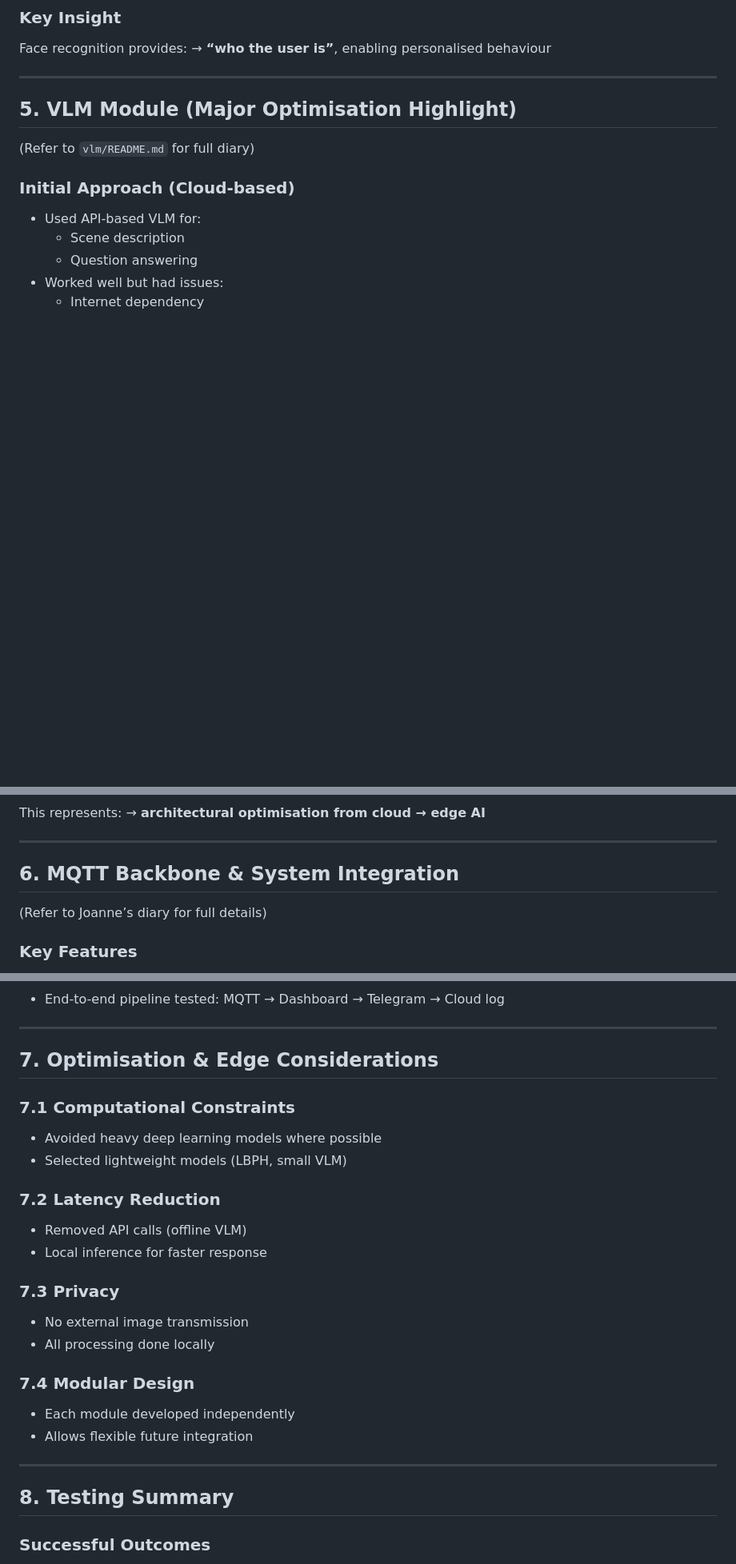
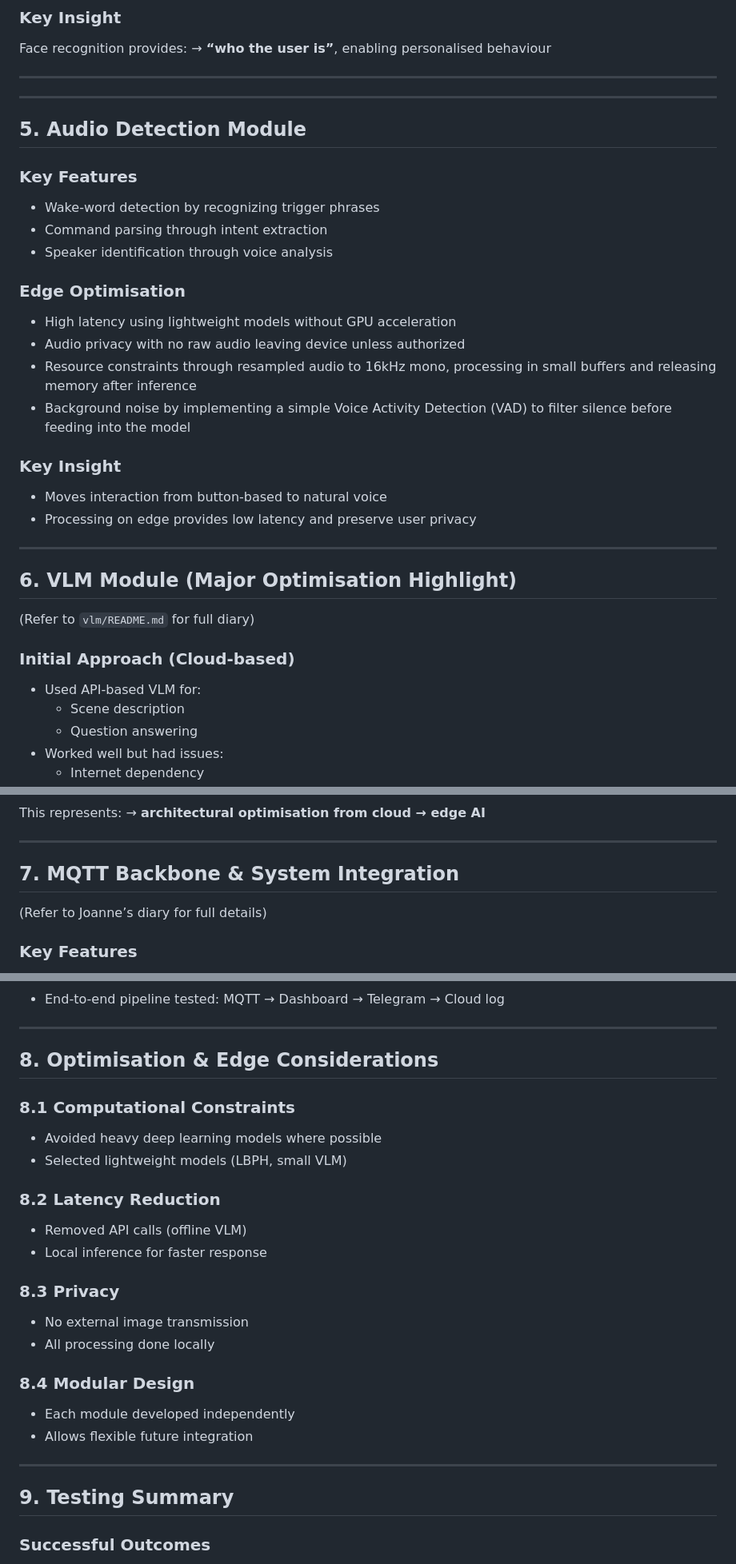
Before and after one commit to y-yingg/INF2009-Project, a Markdown page: readme.md, 3 parts joined by grey strips. Shown at 80% size. GitHub-like rendering; blank space fills up the shorter version.

Commit message:
Revise README sections and update audio module details

```diff
--- a/readme.md
+++ b/readme.md
@@ -70,8 +70,28 @@ Face recognition provides:
 → **“who the user is”**, enabling personalised behaviour
 
 ---
+---
 
-## 5. VLM Module (Major Optimisation Highlight)
+## 5. Audio Detection Module
+
+### Key Features
+- Wake-word detection by recognizing trigger phrases
+- Command parsing through intent extraction
+- Speaker identification through voice analysis
+
+### Edge Optimisation
+- High latency using lightweight models without GPU acceleration
+- Audio privacy with no raw audio leaving device unless authorized
+- Resource constraints through resampled audio to 16kHz mono, processing in small buffers and releasing memory after inference
+- Background noise by implementing a simple Voice Activity Detection (VAD) to filter silence before feeding into the model
+
+### Key Insight
+- Moves interaction from button-based to natural voice
+- Processing on edge provides low latency and preserve user privacy
+
+---
+
+## 6. VLM Module (Major Optimisation Highlight)
 
 (Refer to `vlm/README.md` for full diary)
 
@@ -103,7 +123,7 @@ This represents:
 
 ---
 
-## 6. MQTT Backbone & System Integration
+## 7. MQTT Backbone & System Integration
 
 (Refer to Joanne’s diary for full details)
 
@@ -126,27 +146,27 @@ This represents:
 
 ---
 
-## 7. Optimisation & Edge Considerations
+## 8. Optimisation & Edge Considerations
 
-### 7.1 Computational Constraints
+### 8.1 Computational Constraints
 - Avoided heavy deep learning models where possible
 - Selected lightweight models (LBPH, small VLM)
 
-### 7.2 Latency Reduction
+### 8.2 Latency Reduction
 - Removed API calls (offline VLM)
 - Local inference for faster response
 
-### 7.3 Privacy
+### 8.3 Privacy
 - No external image transmission
 - All processing done locally
 
-### 7.4 Modular Design
+### 8.4 Modular Design
 - Each module developed independently
 - Allows flexible future integration
 
 ---
 
-## 8. Testing Summary
+## 9. Testing Summary
 
 ### Successful Outcomes
 - Face recognition works for trained users
```
Also changed, not shown: other parts of readme.md (+6 -6 lines).
